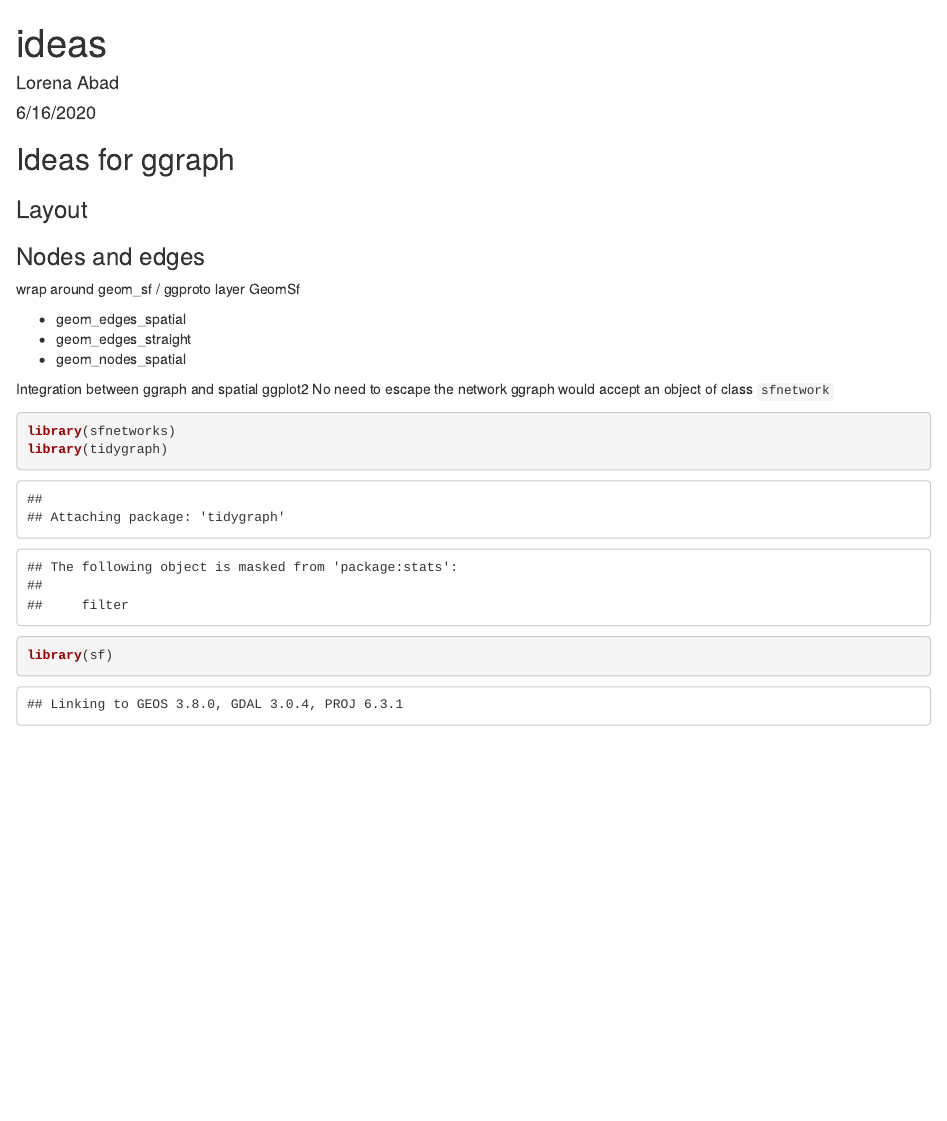
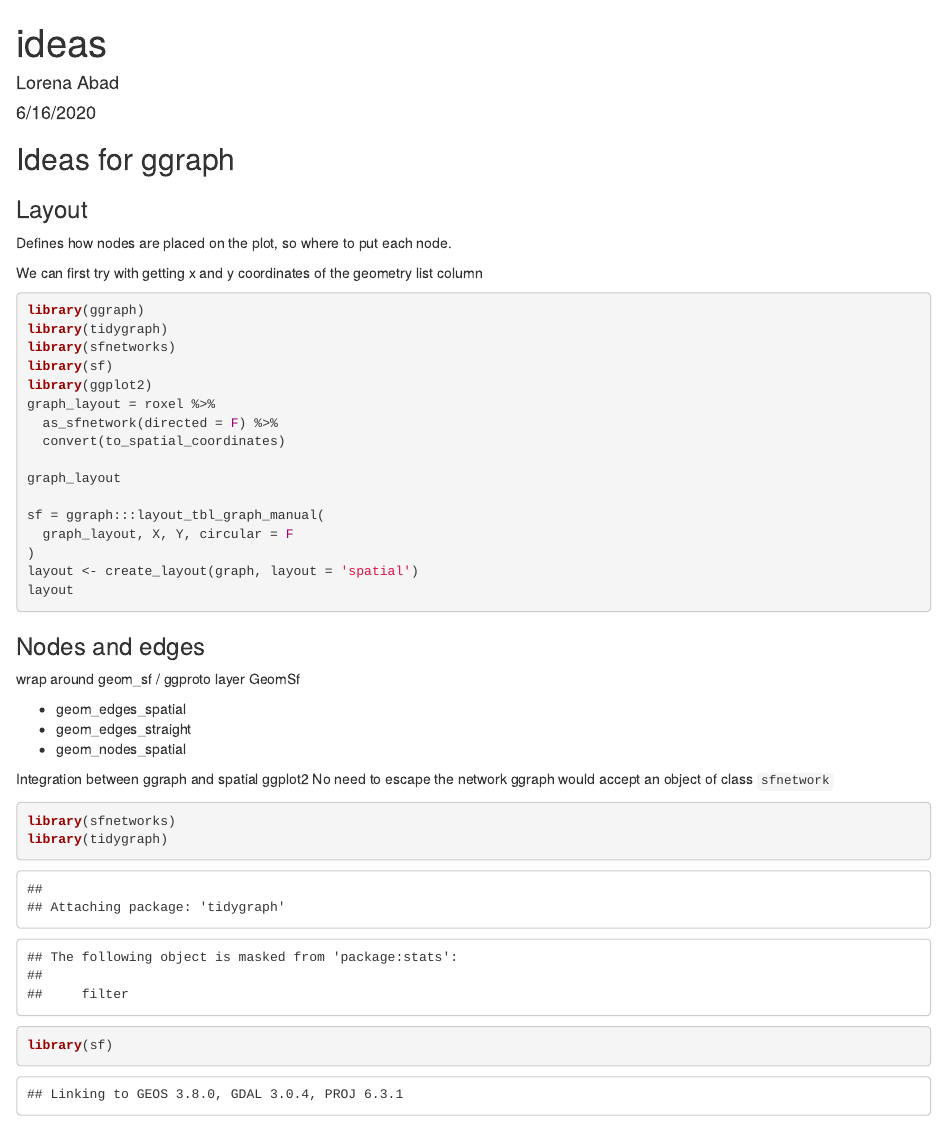
Before and after one commit to sfnetworks/sfnetworks_viz, an R Markdown document (ideas.Rmd): the page in a window 1100 px wide, from its top. The pictures show the output file ideas.html that the author committed with the source, opened offline.

Commit message:
update ideas

````diff
--- a/ideas.Rmd
+++ b/ideas.Rmd
@@ -12,6 +12,29 @@ knitr::opts_chunk$set(echo = TRUE)
 ## Ideas for ggraph
 
 ### Layout
+
+Defines how nodes are placed on the plot, so where to put each node.
+
+We can first try with getting x and y coordinates of the geometry list column
+
+```{r, eval = F}
+library(ggraph)
+library(tidygraph)
+library(sfnetworks)
+library(sf)
+library(ggplot2)
+graph_layout = roxel %>%
+  as_sfnetwork(directed = F) %>%
+  convert(to_spatial_coordinates)
+
+graph_layout
+
+sf = ggraph:::layout_tbl_graph_manual(
+  graph_layout, X, Y, circular = F
+)
+layout <- create_layout(graph, layout = 'spatial')
+layout
+```
 
 ### Nodes and edges
 wrap around geom_sf / ggproto layer GeomSf
````
Also changed, not shown: ideas.html, ideas.Rmd (16 more changed lines).
